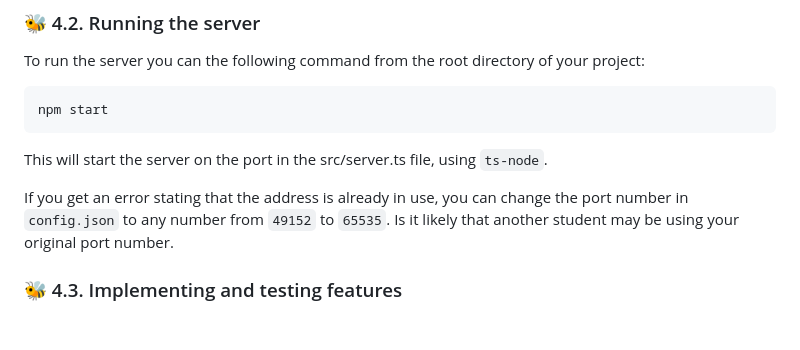
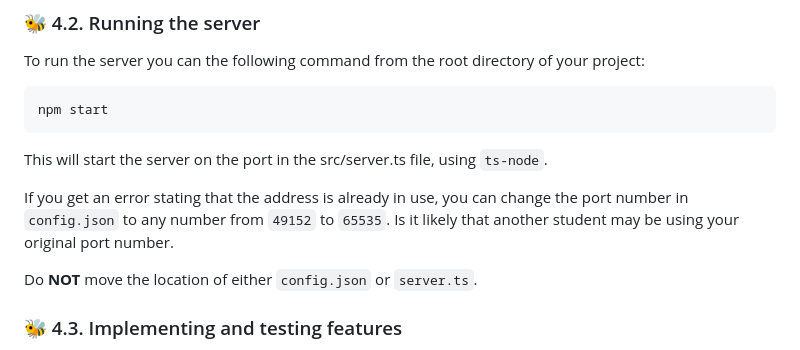
Before and after one commit to tuanminh25/qu1zlet, a Markdown page: README.md, the part around the change. Drawn GitHub-style; blank space fills up the shorter version.

Commit message:
Require to not move config.json or server.ts

```diff
--- a/README.md
+++ b/README.md
@@ -912,6 +912,8 @@ This will start the server on the port in the src/server.ts file, using `ts-node
 
 If you get an error stating that the address is already in use, you can change the port number in `config.json` to any number from `49152` to `65535`. Is it likely that another student may be using your original port number.
 
+Do **NOT** move the location of either `config.json` or `server.ts`.
+
 ### 🐝 4.3. Implementing and testing features
 
 You should first approach this project by considering its distinct "features". Each feature should add some meaningful functionality to the project, but still be as small as possible. You should aim to size features as the smallest amount of functionality that adds value without making the project more unstable. For each feature you should:
```
